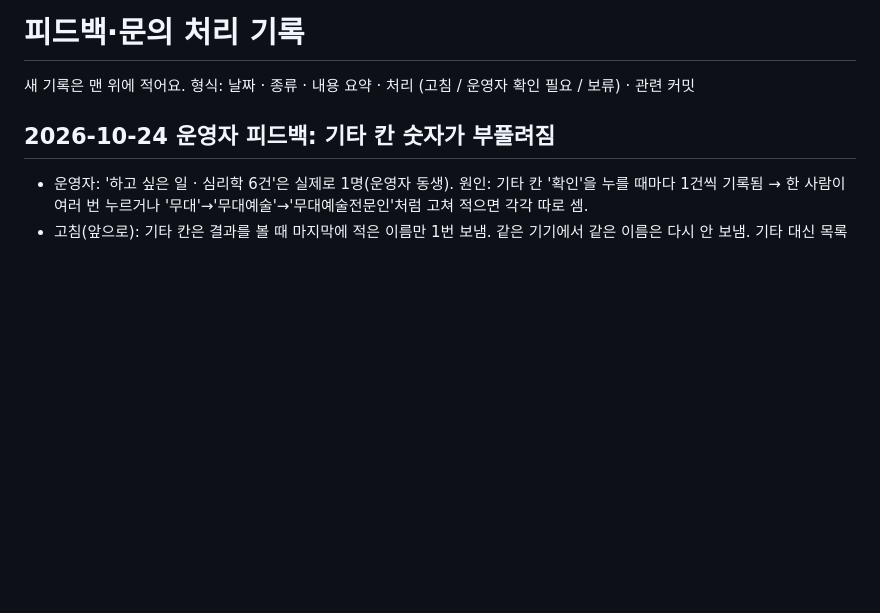
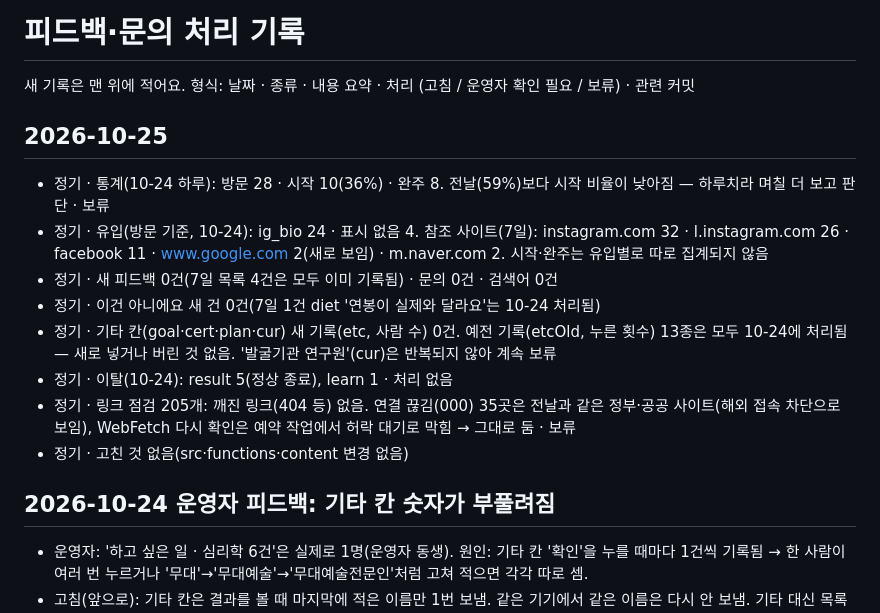
Before and after one commit to pyojigi/pyojigi, a Markdown page: FEEDBACK_LOG.md, the part around the change. GitHub-like rendering; blank space fills up the shorter version.

Commit message:
정기 점검 기록 (10-25): 새 피드백·문의·기타 칸·이건 아니에요 0건, 깨진 링크 없음
Co-Authored-By: Claude Opus 5.5 <noreply@anthropic.com>
Claude-Session: https://claude.ai/code/session_01JbjrqMoajnP88wRs4qLktN

```diff
--- a/FEEDBACK_LOG.md
+++ b/FEEDBACK_LOG.md
@@ -1,6 +1,16 @@
 # 피드백·문의 처리 기록
 
 새 기록은 맨 위에 적어요. 형식: 날짜 · 종류 · 내용 요약 · 처리 (고침 / 운영자 확인 필요 / 보류) · 관련 커밋
+
+## 2026-10-25
+- 정기 · 통계(10-24 하루): 방문 28 · 시작 10(36%) · 완주 8. 전날(59%)보다 시작 비율이 낮아짐 — 하루치라 며칠 더 보고 판단 · 보류
+- 정기 · 유입(방문 기준, 10-24): ig_bio 24 · 표시 없음 4. 참조 사이트(7일): instagram.com 32 · l.instagram.com 26 · facebook 11 · www.google.com 2(새로 보임) · m.naver.com 2. 시작·완주는 유입별로 따로 집계되지 않음
+- 정기 · 새 피드백 0건(7일 목록 4건은 모두 이미 기록됨) · 문의 0건 · 검색어 0건
+- 정기 · 이건 아니에요 새 건 0건(7일 1건 diet '연봉이 실제와 달라요'는 10-24 처리됨)
+- 정기 · 기타 칸(goal·cert·plan·cur) 새 기록(etc, 사람 수) 0건. 예전 기록(etcOld, 누른 횟수) 13종은 모두 10-24에 처리됨 — 새로 넣거나 버린 것 없음. '발굴기관 연구원'(cur)은 반복되지 않아 계속 보류
+- 정기 · 이탈(10-24): result 5(정상 종료), learn 1 · 처리 없음
+- 정기 · 링크 점검 205개: 깨진 링크(404 등) 없음. 연결 끊김(000) 35곳은 전날과 같은 정부·공공 사이트(해외 접속 차단으로 보임), WebFetch 다시 확인은 예약 작업에서 허락 대기로 막힘 → 그대로 둠 · 보류
+- 정기 · 고친 것 없음(src·functions·content 변경 없음)
 
 ## 2026-10-24 운영자 피드백: 기타 칸 숫자가 부풀려짐
 - 운영자: '하고 싶은 일 · 심리학 6건'은 실제로 1명(운영자 동생). 원인: 기타 칸 '확인'을 누를 때마다 1건씩 기록됨 → 한 사람이 여러 번 누르거나 '무대'→'무대예술'→'무대예술전문인'처럼 고쳐 적으면 각각 따로 셈.
```
